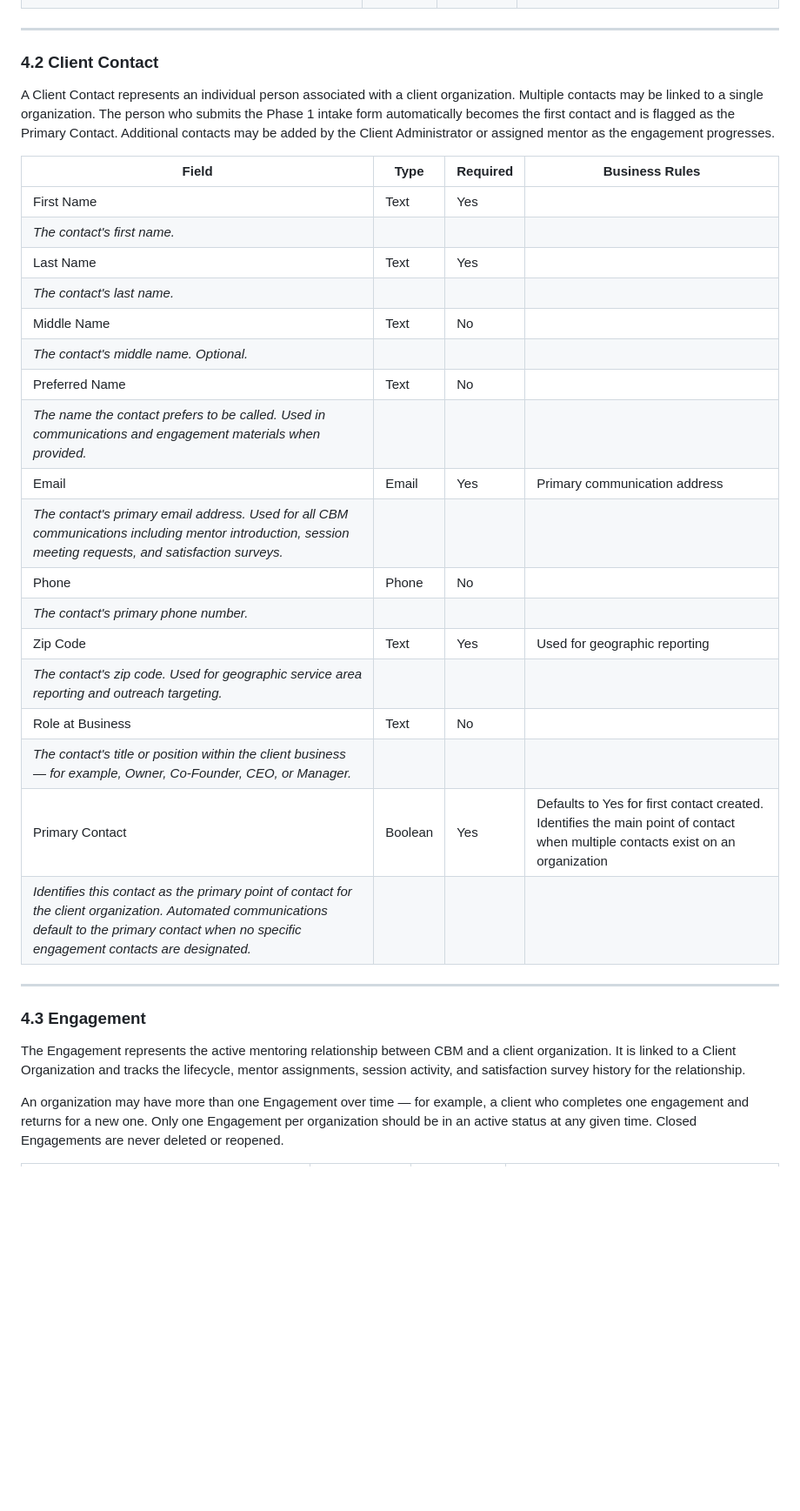
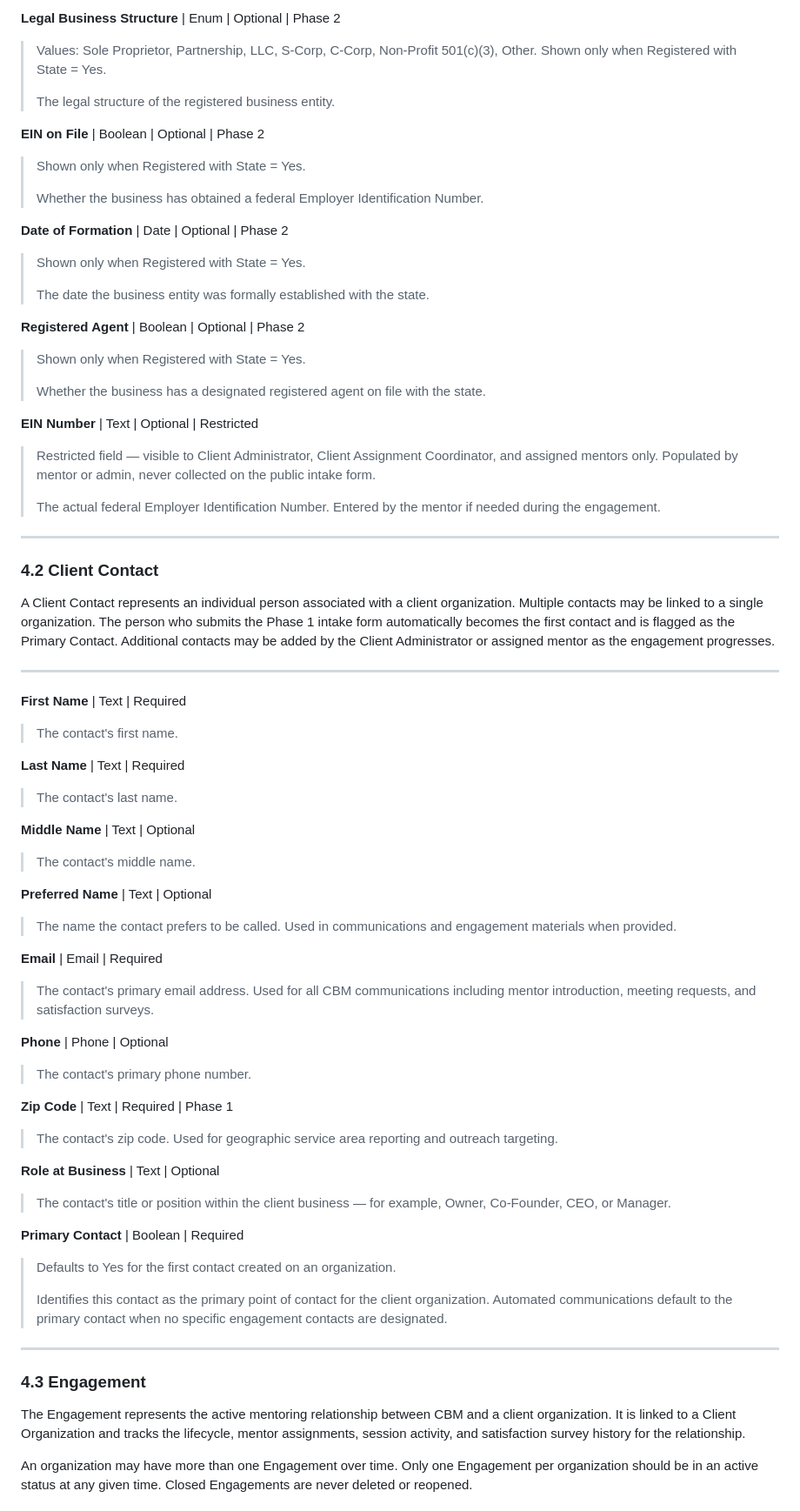
Before and after one commit to dbower44022/ClevelandBusinessMentoring, a Markdown page: PRDs/CBM-Domain-PRD-Mentoring.md, the part around one of its changes. Shown at 87% size. Drawn GitHub-style; blank space fills up the shorter version.

```diff
--- a/PRDs/CBM-Domain-PRD-Mentoring.md
+++ b/PRDs/CBM-Domain-PRD-Mentoring.md
@@ -609,3 +666,34 @@ assignment.
+**Legal Business Structure** | Enum | Optional | Phase 2
+> Values: Sole Proprietor, Partnership, LLC, S-Corp, C-Corp,
+> Non-Profit 501(c)(3), Other. Shown only when Registered with
+> State = Yes.
+>
+> The legal structure of the registered business entity.
+
+**EIN on File** | Boolean | Optional | Phase 2
+> Shown only when Registered with State = Yes.
+>
+> Whether the business has obtained a federal Employer Identification
+> Number.
+
+**Date of Formation** | Date | Optional | Phase 2
+> Shown only when Registered with State = Yes.
+>
+> The date the business entity was formally established with the state.
+
+**Registered Agent** | Boolean | Optional | Phase 2
+> Shown only when Registered with State = Yes.
+>
+> Whether the business has a designated registered agent on file with
+> the state.
+
+**EIN Number** | Text | Optional | Restricted
+> Restricted field — visible to Client Administrator, Client Assignment
+> Coordinator, and assigned mentors only. Populated by mentor or admin,
+> never collected on the public intake form.
+>
+> The actual federal Employer Identification Number. Entered by the
+> mentor if needed during the engagement.
 
 ---
 
@@ -618,26 +706,43 @@ automatically becomes the first contact and is flagged as the Primary
 Contact. Additional contacts may be added by the Client Administrator
 or assigned mentor as the engagement progresses.
 
-| Field | Type | Required | Business Rules |
-|---|---|---|---|
-| First Name | Text | Yes | |
-| *The contact's first name.* ||||
-| Last Name | Text | Yes | |
-| *The contact's last name.* ||||
-| Middle Name | Text | No | |
-| *The contact's middle name. Optional.* ||||
-| Preferred Name | Text | No | |
-| *The name the contact prefers to be called. Used in communications and engagement materials when provided.* ||||
-| Email | Email | Yes | Primary communication address |
-| *The contact's primary email address. Used for all CBM communications including mentor introduction, session meeting requests, and satisfaction surveys.* ||||
-| Phone | Phone | No | |
-| *The contact's primary phone number.* ||||
-| Zip Code | Text | Yes | Used for geographic reporting |
-| *The contact's zip code. Used for geographic service area reporting and outreach targeting.* ||||
-| Role at Business | Text | No | |
-| *The contact's title or position within the client business — for example, Owner, Co-Founder, CEO, or Manager.* ||||
-| Primary Contact | Boolean | Yes | Defaults to Yes for first contact created. Identifies the main point of contact when multiple contacts exist on an organization |
-| *Identifies this contact as the primary point of contact for the client organization. Automated communications default to the primary contact when no specific engagement contacts are designated.* ||||
+---
+
+**First Name** | Text | Required
+> The contact's first name.
+
+**Last Name** | Text | Required
+> The contact's last name.
+
+**Middle Name** | Text | Optional
+> The contact's middle name.
+
+**Preferred Name** | Text | Optional
+> The name the contact prefers to be called. Used in communications
+> and engagement materials when provided.
+
+**Email** | Email | Required
+> The contact's primary email address. Used for all CBM communications
+> including mentor introduction, meeting requests, and satisfaction
+> surveys.
+
+**Phone** | Phone | Optional
+> The contact's primary phone number.
+
+**Zip Code** | Text | Required | Phase 1
+> The contact's zip code. Used for geographic service area reporting
+> and outreach targeting.
+
+**Role at Business** | Text | Optional
+> The contact's title or position within the client business — for
+> example, Owner, Co-Founder, CEO, or Manager.
+
+**Primary Contact** | Boolean | Required
+> Defaults to Yes for the first contact created on an organization.
+>
+> Identifies this contact as the primary point of contact for the
+> client organization. Automated communications default to the primary
+> contact when no specific engagement contacts are designated.
 
 ---
 
@@ -648,9 +753,7 @@ CBM and a client organization. It is linked to a Client Organization
 and tracks the lifecycle, mentor assignments, session activity, and
 satisfaction survey history for the relationship.
 
-An organization may have more than one Engagement over time — for
-example, a client who completes one engagement and returns for a new
-one. Only one Engagement per organization should be in an active
-status at any given time. Closed Engagements are never deleted or
-reopened.
+An organization may have more than one Engagement over time. Only one
+Engagement per organization should be in an active status at any given
+time. Closed Engagements are never deleted or reopened.
 
```
Also changed, not shown: other parts of PRDs/CBM-Domain-PRD-Mentoring.md (+311 -149 lines).
